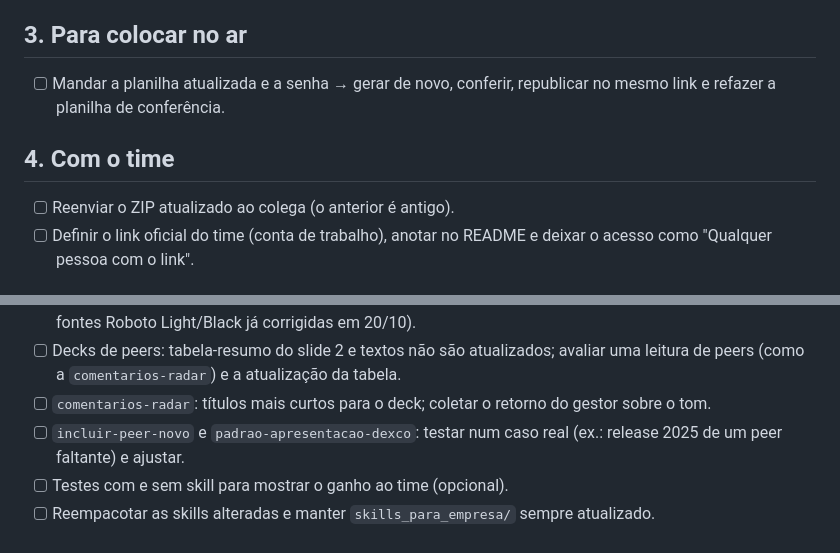
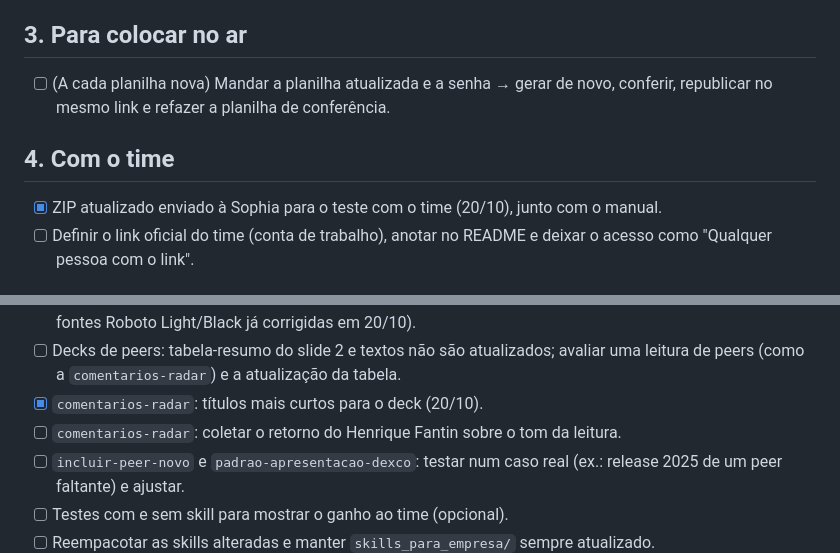
Before and after one commit to sophiafuved/painel-estrategico, a Markdown page: PENDENCIAS.md, 2 parts joined by grey strips. Rendered like a GitHub page.

Commit message:
Pendências: atualiza status
Co-Authored-By: Claude Opus 5.5 <noreply@anthropic.com>
Claude-Session: https://claude.ai/code/session_01BFPWLdfL8tvcieN99nrHBN

```diff
--- a/PENDENCIAS.md
+++ b/PENDENCIAS.md
@@ -32,12 +32,12 @@ Site publicado: https://claude.ai/artifact/N8CHHxXKwp8fjJsHYg15bb
 
 ## 3. Para colocar no ar
 
-- [ ] Mandar a planilha atualizada e a senha → gerar de novo, conferir, republicar no mesmo link e
+- [ ] (A cada planilha nova) Mandar a planilha atualizada e a senha → gerar de novo, conferir, republicar no mesmo link e
       refazer a planilha de conferência.
 
 ## 4. Com o time
 
-- [ ] Reenviar o ZIP atualizado ao colega (o anterior é antigo).
+- [x] ZIP atualizado enviado à Sophia para o teste com o time (20/10), junto com o manual.
 - [ ] Definir o link oficial do time (conta de trabalho), anotar no README e deixar o acesso como
       "Qualquer pessoa com o link".
 
@@ -79,7 +79,8 @@ Retorno da Sophia sobre o deck de teste (Radar Modelo 2, 20/10): "quase perfeito
       fontes Roboto Light/Black já corrigidas em 20/10).
 - [ ] Decks de peers: tabela-resumo do slide 2 e textos não são atualizados; avaliar uma leitura de peers
       (como a `comentarios-radar`) e a atualização da tabela.
-- [ ] `comentarios-radar`: títulos mais curtos para o deck; coletar o retorno do gestor sobre o tom.
+- [x] `comentarios-radar`: títulos mais curtos para o deck (20/10).
+- [ ] `comentarios-radar`: coletar o retorno do Henrique Fantin sobre o tom da leitura.
 - [ ] `incluir-peer-novo` e `padrao-apresentacao-dexco`: testar num caso real (ex.: release 2025 de um peer
       faltante) e ajustar.
 - [ ] Testes com e sem skill para mostrar o ganho ao time (opcional).
```
